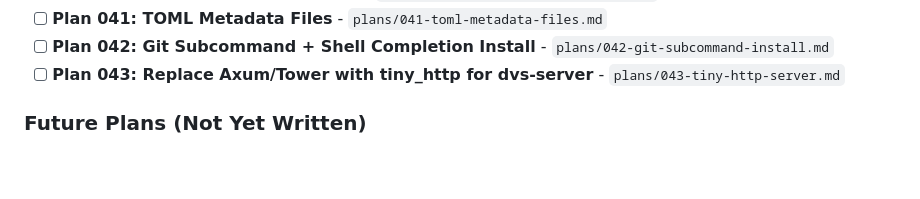
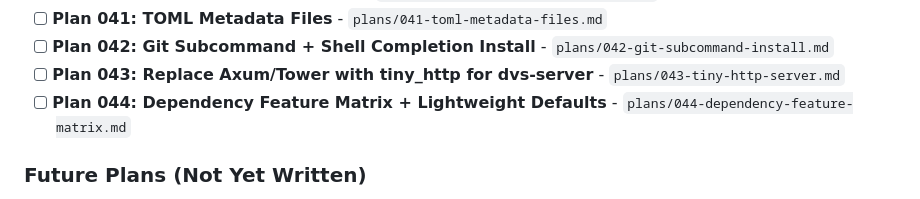
Before and after one commit to A2-ai/dvs2, a Markdown page: plans/TODO.md, the part around the change. Drawn GitHub-style; blank space fills up the shorter version.

Commit message:
updated TODO

```diff
--- a/plans/TODO.md
+++ b/plans/TODO.md
@@ -76,6 +76,7 @@
 - [ ] **Plan 041: TOML Metadata Files** - `plans/041-toml-metadata-files.md`
 - [ ] **Plan 042: Git Subcommand + Shell Completion Install** - `plans/042-git-subcommand-install.md`
 - [ ] **Plan 043: Replace Axum/Tower with tiny_http for dvs-server** - `plans/043-tiny-http-server.md`
+- [ ] **Plan 044: Dependency Feature Matrix + Lightweight Defaults** - `plans/044-dependency-feature-matrix.md`
 
 ### Future Plans (Not Yet Written)
 
```
